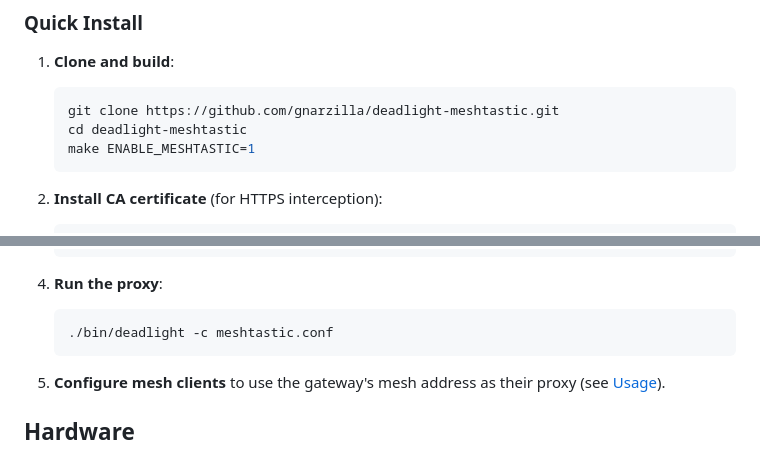
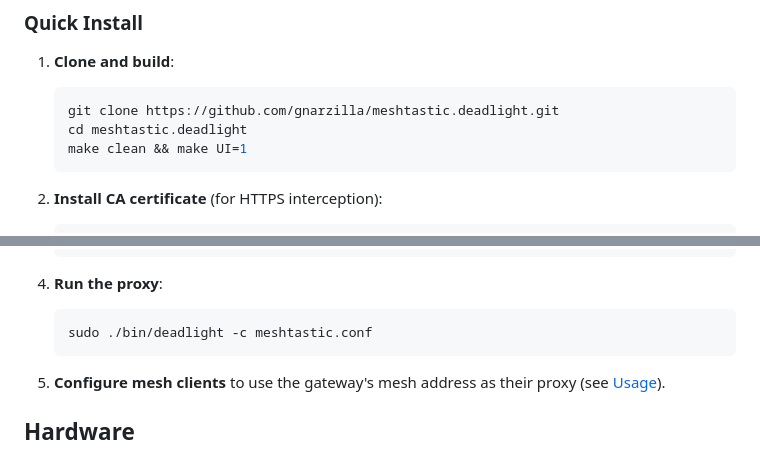
Before and after one commit to gnarzilla/meshtastic.deadlight, a Markdown page: README.md, 2 parts joined by grey strips. GitHub-like rendering.

````diff
--- a/README.md
+++ b/README.md
@@ -68,9 +68,9 @@ Deadlight solves this by sitting in the middle:
 
 1. **Clone and build**:
    ```bash
-   git clone https://github.com/gnarzilla/deadlight-meshtastic.git
-   cd deadlight-meshtastic
-   make ENABLE_MESHTASTIC=1
+   git clone https://github.com/gnarzilla/meshtastic.deadlight.git
+   cd meshtastic.deadlight
+   make clean && make UI=1
    ```
 
 2. **Install CA certificate** (for HTTPS interception):
@@ -95,7 +95,7 @@ Deadlight solves this by sitting in the middle:
 
 4. **Run the proxy**:
    ```bash
-   ./bin/deadlight -c meshtastic.conf
+   sudo ./bin/deadlight -c meshtastic.conf
    ```
 
 5. **Configure mesh clients** to use the gateway's mesh address as their proxy (see [Usage](#usage)).
````
